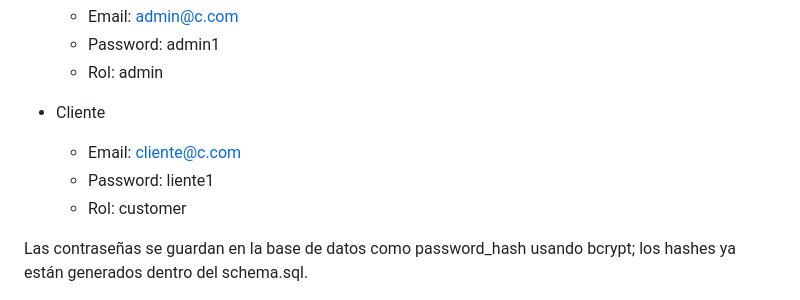
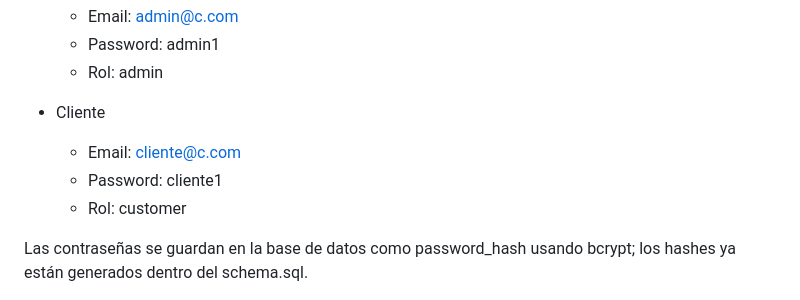
Before and after one commit to MarioGaPe-T/raiceschiapanecas, a Markdown page: README.md, the part around the change. Drawn GitHub-style.

Commit message:
Cambio de usarios de prueba

```diff
--- a/README.md
+++ b/README.md
@@ -83,7 +83,7 @@ En el schema.sql ya vienen dos usuarios creados en la tabla customers:
 
 * Cliente
   - Email: cliente@c.com
-  - Password: liente1
+  - Password: cliente1
   - Rol: customer
 
 Las contraseñas se guardan en la base de datos como password_hash usando bcrypt; los hashes ya están generados dentro del schema.sql.
```
